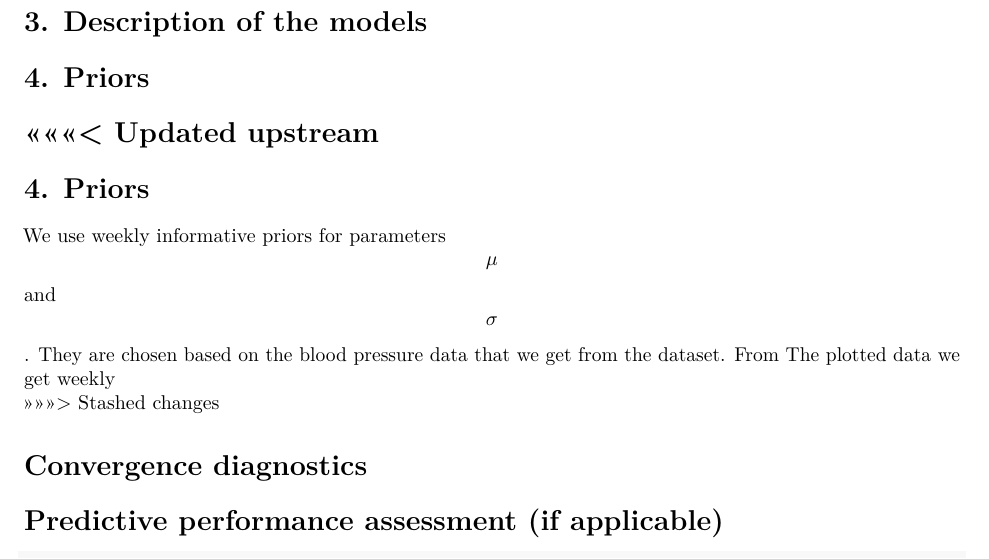
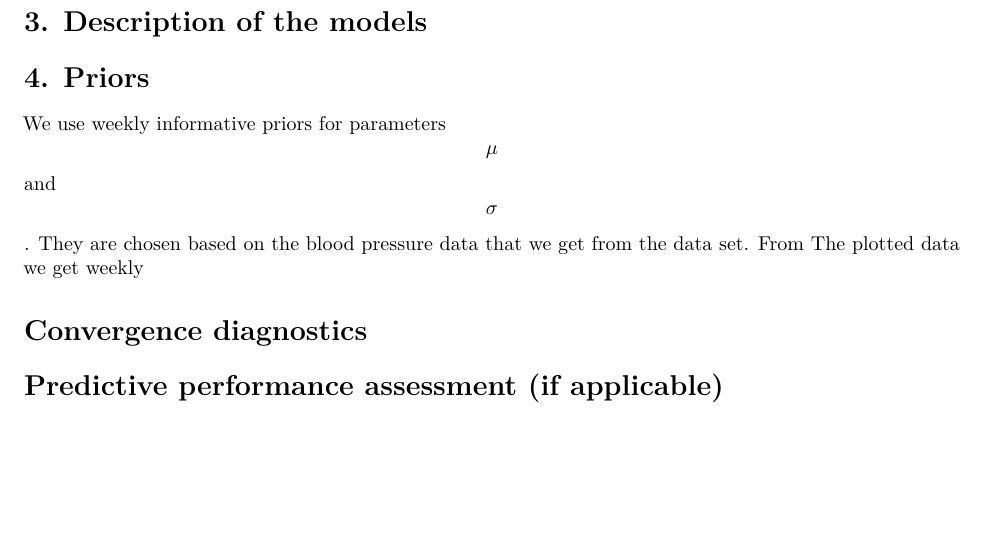
Before and after one commit to christiansegercrantz/BDA-project, an R Markdown document (project.Rmd): part of page 3 of 11, cut so that both start at the same text, the shorter picture padded with empty space. Rendered offline with R 4.5, knitr and Pandoc, then LaTeX, with nearby package versions; common packages that the code uses without loading them are loaded.

Commit message:
Resloved merge

```diff
--- a/project.Rmd
+++ b/project.Rmd
@@ -45,12 +45,8 @@ The dataset has more columns than we used, for example number of pregnancies, BM
 
 # 4. Priors
 
-<<<<<<< Updated upstream
-=======
-# 4. Priors
+We use weekly informative priors for parameters $$\mu$$ and $$\sigma$$. They are chosen based on the blood pressure data that we get from the data set. From The plotted data we get weekly
 
-We use weekly informative priors for parameters $$\mu$$ and $$\sigma$$. They are chosen based on the blood pressure data that we get from the dataset. From The plotted data we get weekly
->>>>>>> Stashed changes
 
 
 # Convergence diagnostics
```
